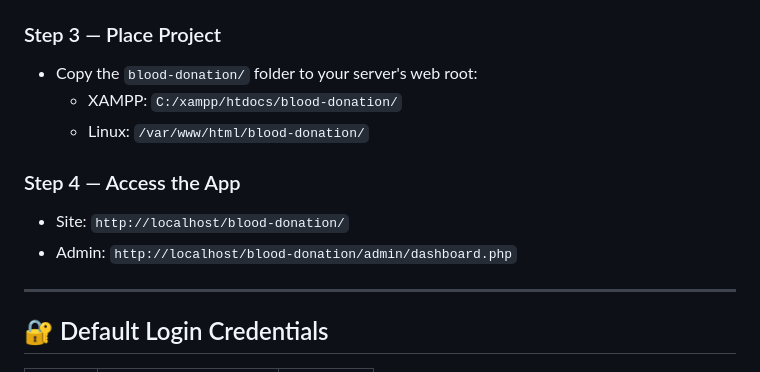
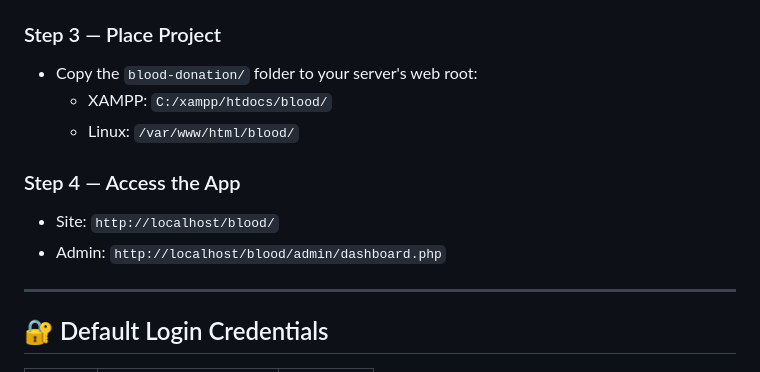
Before and after one commit to Sanghmitra12/Blood, a Markdown page: README.md, the part around the change. Drawn GitHub-style.

```diff
--- a/README.md
+++ b/README.md
@@ -29,12 +29,12 @@ define('DB_NAME', 'blood_donation_db');
 
 ### Step 3 — Place Project
 - Copy the `blood-donation/` folder to your server's web root:
-  - XAMPP: `C:/xampp/htdocs/blood-donation/`
-  - Linux: `/var/www/html/blood-donation/`
+  - XAMPP: `C:/xampp/htdocs/blood/`
+  - Linux: `/var/www/html/blood/`
 
 ### Step 4 — Access the App
-- Site: `http://localhost/blood-donation/`
-- Admin: `http://localhost/blood-donation/admin/dashboard.php`
+- Site: `http://localhost/blood/`
+- Admin: `http://localhost/blood/admin/dashboard.php`
 
 ---
 
```
